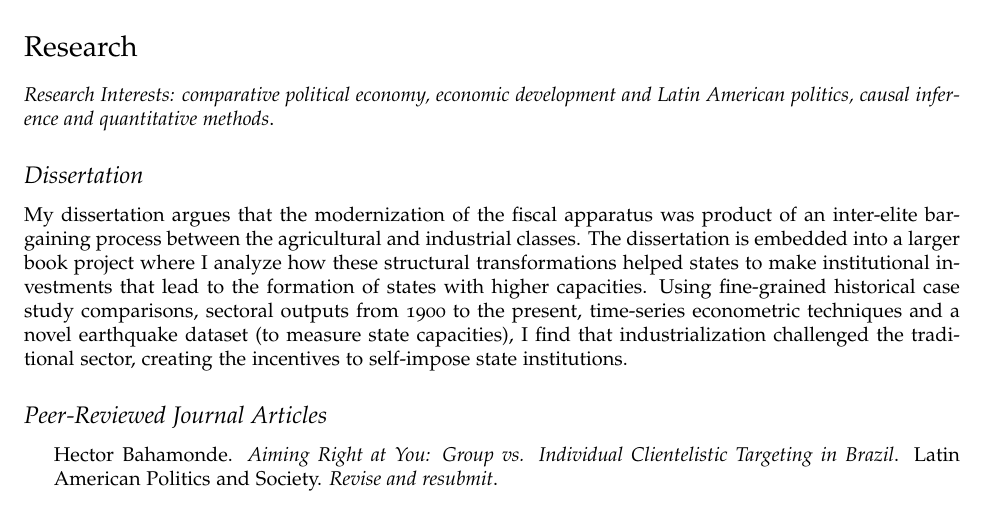
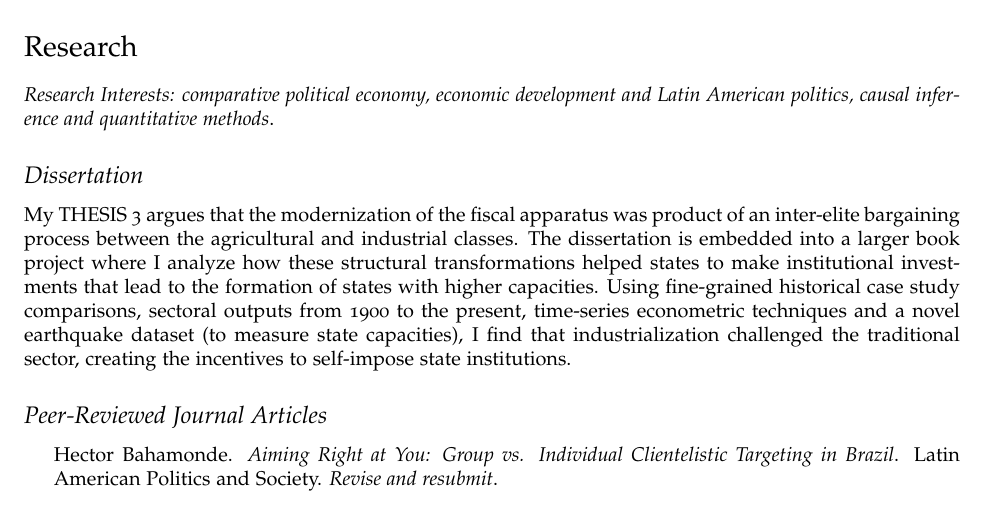
Before and after one commit to hbahamonde/Job_Market, a LaTeX CV (Bahamonde_CV.tex): part of page 1 of 3, cut so that both start at the same text. Compiled offline with pdfLaTeX.

Commit message:
Update Bahamonde_CV.tex

```diff
--- a/Bahamonde_CV.tex
+++ b/Bahamonde_CV.tex
@@ -134,7 +134,7 @@
 
 \subsection*{Dissertation}
 
-My dissertation argues that the modernization of the fiscal apparatus was product of an inter-elite bargaining process between the agricultural and industrial classes. The dissertation is embedded into a larger book project where I analyze how these structural transformations helped states to make institutional investments that lead to the formation of states with higher capacities. Using fine-grained historical case study comparisons, sectoral outputs from 1900 to the present, time-series econometric techniques and a novel earthquake dataset (to measure state capacities), I find that industrialization challenged the traditional sector, creating the incentives to self-impose state institutions.
+My THESIS 3 argues that the modernization of the fiscal apparatus was product of an inter-elite bargaining process between the agricultural and industrial classes. The dissertation is embedded into a larger book project where I analyze how these structural transformations helped states to make institutional investments that lead to the formation of states with higher capacities. Using fine-grained historical case study comparisons, sectoral outputs from 1900 to the present, time-series econometric techniques and a novel earthquake dataset (to measure state capacities), I find that industrialization challenged the traditional sector, creating the incentives to self-impose state institutions.
 
 
 
```
